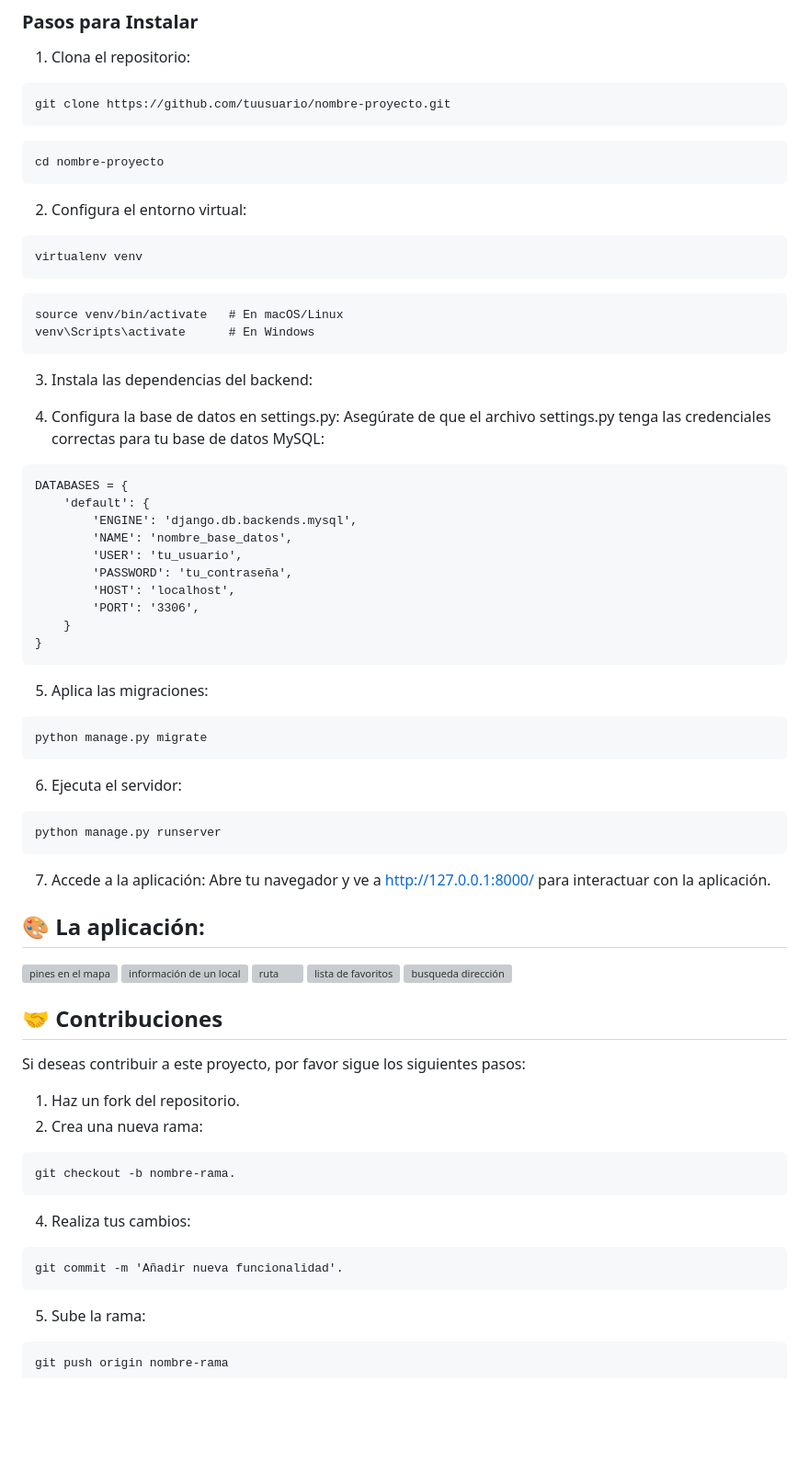
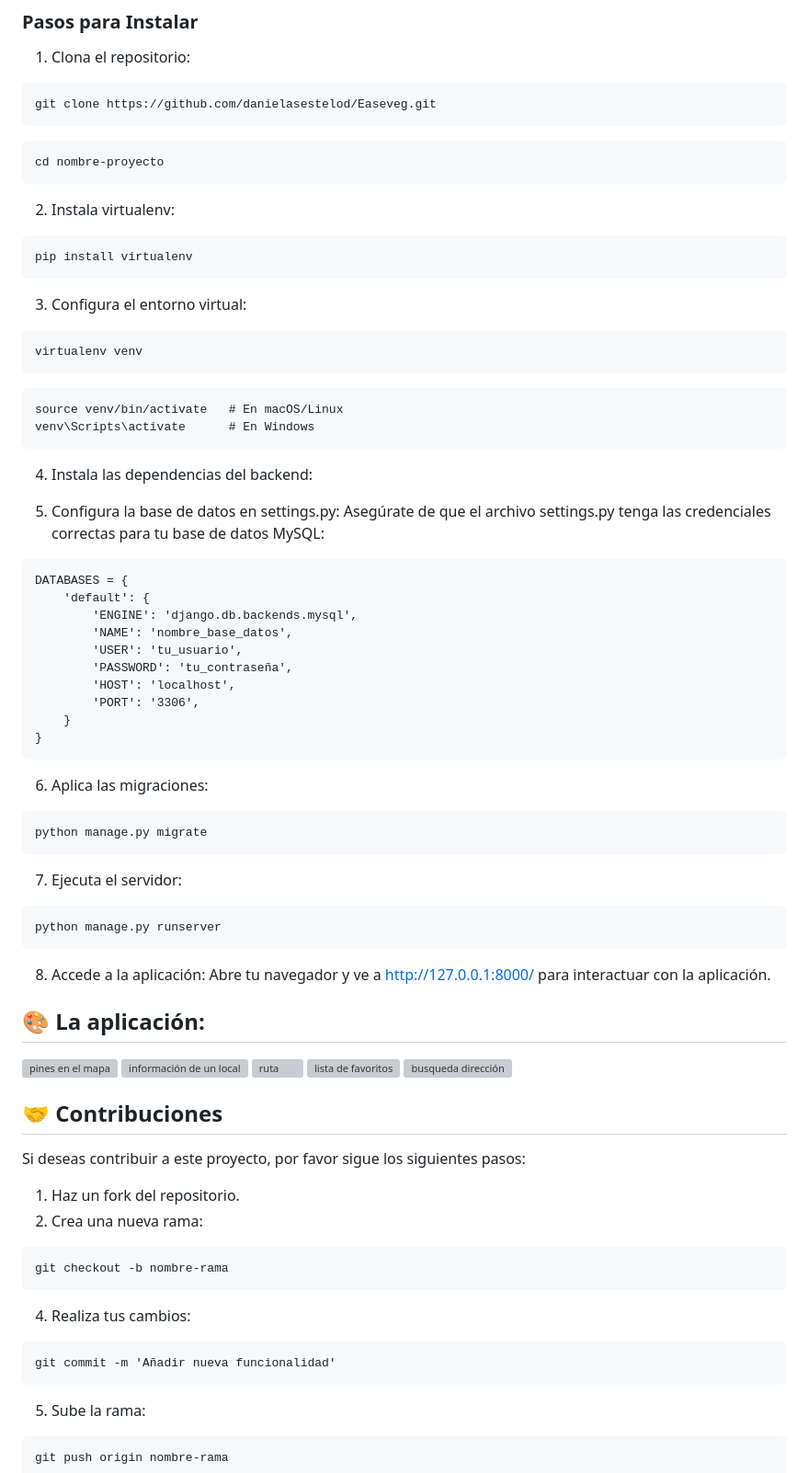
Before and after one commit to danielasestelod/Easeveg, a Markdown page: README.md, the part around the change. Shown at 92% size. Rendered like a GitHub page; blank space fills up the shorter version; grey boxes are pictures that could not be loaded.

```diff
--- a/README.md
+++ b/README.md
@@ -27,12 +27,16 @@ pip install django mysqlclient
 ### Pasos para Instalar
 1. Clona el repositorio:
 ~~~
-git clone https://github.com/tuusuario/nombre-proyecto.git
+git clone https://github.com/danielasestelod/Easeveg.git
 ~~~
 ~~~
 cd nombre-proyecto
 ~~~
-2. Configura el entorno virtual:
+2. Instala virtualenv:
+~~~
+pip install virtualenv
+~~~
+3. Configura el entorno virtual:
 ~~~
 virtualenv venv
 ~~~
@@ -41,10 +45,10 @@ source venv/bin/activate   # En macOS/Linux
 venv\Scripts\activate      # En Windows
 ~~~
 
-3. Instala las dependencias del backend:
+4. Instala las dependencias del backend:
 
 
-4. Configura la base de datos en settings.py: Asegúrate de que el archivo settings.py tenga las credenciales correctas para tu base de datos MySQL:
+5. Configura la base de datos en settings.py: Asegúrate de que el archivo settings.py tenga las credenciales correctas para tu base de datos MySQL:
 ~~~
 DATABASES = {
     'default': {
@@ -57,16 +61,16 @@ DATABASES = {
     }
 }
 ~~~
-5. Aplica las migraciones:
+6. Aplica las migraciones:
 ~~~
 python manage.py migrate
 ~~~
-6. Ejecuta el servidor:
+7. Ejecuta el servidor:
 ~~~
 python manage.py runserver
 ~~~
 
-7. Accede a la aplicación: Abre tu navegador y ve a http://127.0.0.1:8000/ para interactuar con la aplicación.
+8. Accede a la aplicación: Abre tu navegador y ve a http://127.0.0.1:8000/ para interactuar con la aplicación.
 
 ## 🎨 La aplicación:
 
@@ -82,11 +86,11 @@ Si deseas contribuir a este proyecto, por favor sigue los siguientes pasos:
 1. Haz un fork del repositorio.
 2. Crea una nueva rama:
 ~~~
-git checkout -b nombre-rama.
+git checkout -b nombre-rama
 ~~~
 4. Realiza tus cambios:
 ~~~
-git commit -m 'Añadir nueva funcionalidad'.
+git commit -m 'Añadir nueva funcionalidad'
 ~~~
 5. Sube la rama:
  ~~~
```
